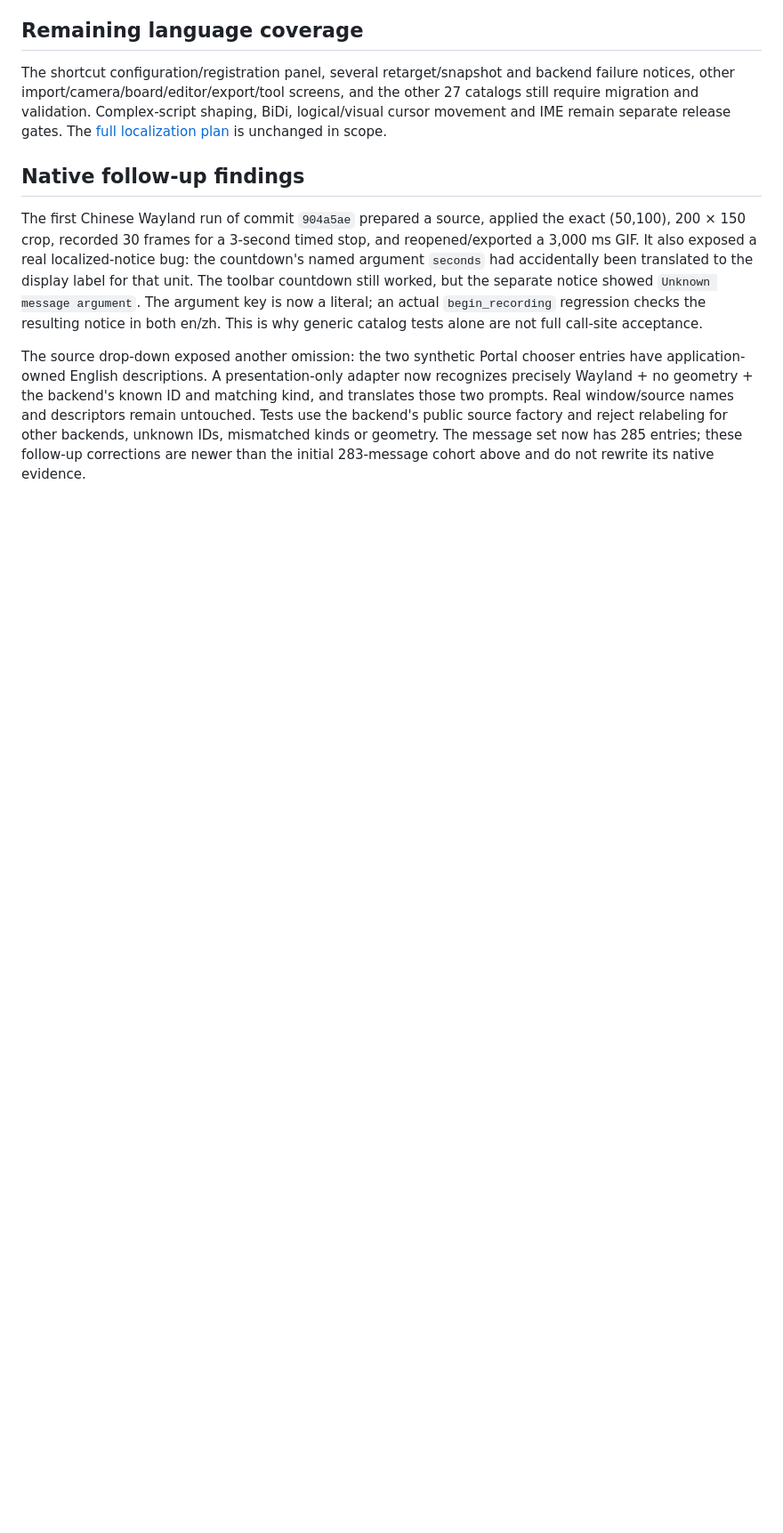
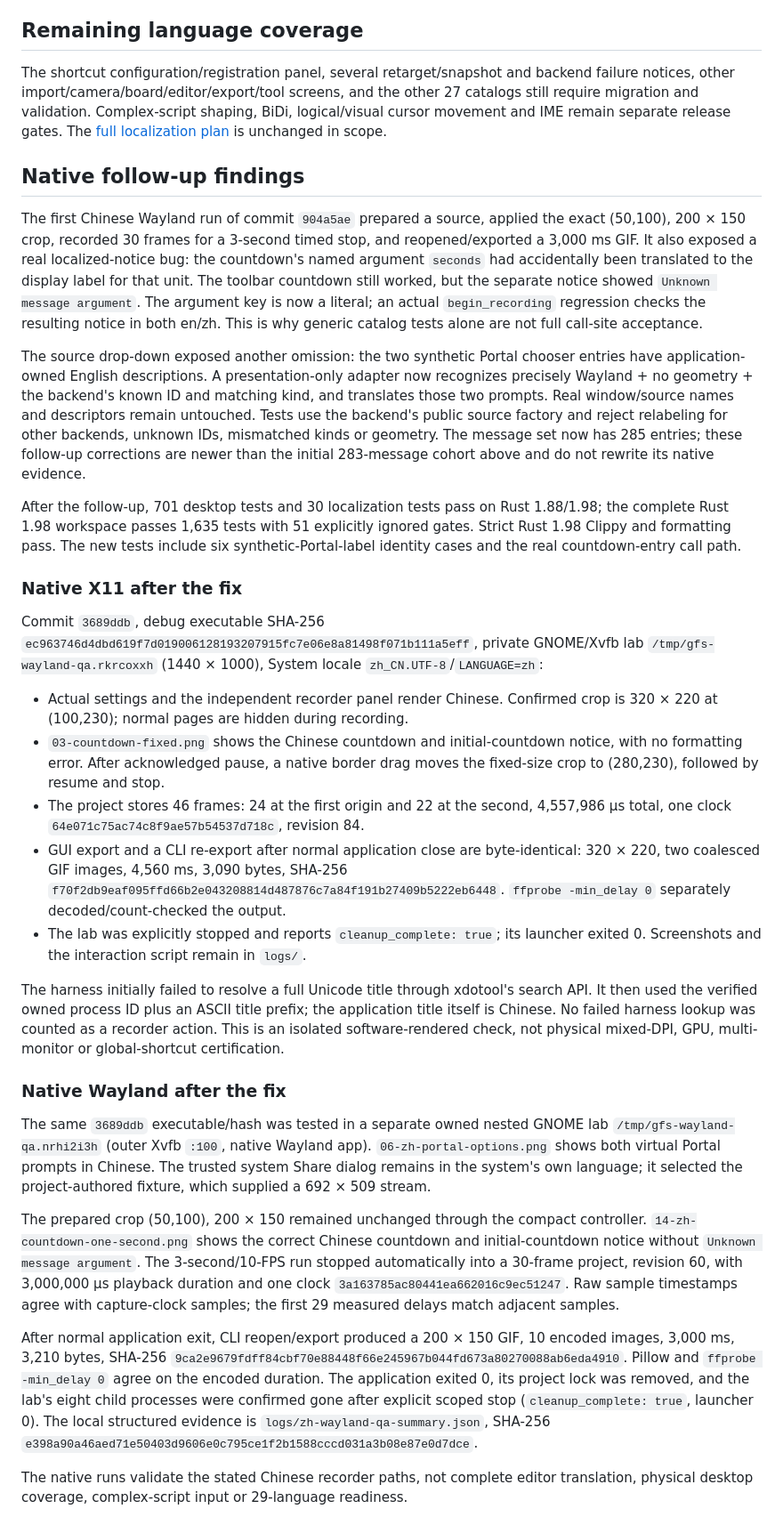
Before and after one commit to tiansongyu/gifromscreen, a Markdown page: docs/RECORDER-LOCALIZATION.md, the part around the change. Shown at 89% size. Drawn GitHub-style; blank space fills up the shorter version.

Commit message:
test(i18n): record native Chinese X11 and Wayland capture acceptance

```diff
--- a/docs/RECORDER-LOCALIZATION.md
+++ b/docs/RECORDER-LOCALIZATION.md
@@ -89,3 +89,63 @@ descriptors remain untouched. Tests use the backend's public source factory and
 reject relabeling for other backends, unknown IDs, mismatched kinds or geometry.
 The message set now has 285 entries; these follow-up corrections are newer than
 the initial 283-message cohort above and do not rewrite its native evidence.
+
+After the follow-up, 701 desktop tests and 30 localization tests pass on Rust
+1.88/1.98; the complete Rust 1.98 workspace passes 1,635 tests with 51 explicitly
+ignored gates. Strict Rust 1.98 Clippy and formatting pass. The new tests include
+six synthetic-Portal-label identity cases and the real countdown-entry call path.
+
+### Native X11 after the fix
+
+Commit `3689ddb`, debug executable SHA-256
+`ec963746d4dbd619f7d019006128193207915fc7e06e8a81498f071b111a5eff`,
+private GNOME/Xvfb lab `/tmp/gfs-wayland-qa.rkrcoxxh` (1440 × 1000), System
+locale `zh_CN.UTF-8`/`LANGUAGE=zh`:
+
+- Actual settings and the independent recorder panel render Chinese. Confirmed
+  crop is 320 × 220 at (100,230); normal pages are hidden during recording.
+- `03-countdown-fixed.png` shows the Chinese countdown and initial-countdown
+  notice, with no formatting error. After acknowledged pause, a native border
+  drag moves the fixed-size crop to (280,230), followed by resume and stop.
+- The project stores 46 frames: 24 at the first origin and 22 at the second,
+  4,557,986 µs total, one clock `64e071c75ac74c8f9ae57b54537d718c`, revision 84.
+- GUI export and a CLI re-export after normal application close are byte-identical:
+  320 × 220, two coalesced GIF images, 4,560 ms, 3,090 bytes, SHA-256
+  `f70f2db9eaf095ffd66b2e043208814d487876c7a84f191b27409b5222eb6448`.
+  `ffprobe -min_delay 0` separately decoded/count-checked the output.
+- The lab was explicitly stopped and reports `cleanup_complete: true`; its
+  launcher exited 0. Screenshots and the interaction script remain in `logs/`.
+
+The harness initially failed to resolve a full Unicode title through xdotool's
+search API. It then used the verified owned process ID plus an ASCII title
+prefix; the application title itself is Chinese. No failed harness lookup was
+counted as a recorder action. This is an isolated software-rendered check, not
+physical mixed-DPI, GPU, multi-monitor or global-shortcut certification.
+
+### Native Wayland after the fix
+
+The same `3689ddb` executable/hash was tested in a separate owned nested GNOME
+lab `/tmp/gfs-wayland-qa.nrhi2i3h` (outer Xvfb `:100`, native Wayland app).
+`06-zh-portal-options.png` shows both virtual Portal prompts in Chinese.
+The trusted system Share dialog remains in the system's own language; it selected
+the project-authored fixture, which supplied a 692 × 509 stream.
+
+The prepared crop (50,100), 200 × 150 remained unchanged through the compact
+controller. `14-zh-countdown-one-second.png` shows the correct Chinese countdown
+and initial-countdown notice without `Unknown message argument`.
+The 3-second/10-FPS run stopped automatically into a 30-frame project, revision
+60, with 3,000,000 µs playback duration and one clock
+`3a163785ac80441ea662016c9ec51247`. Raw sample timestamps agree with capture-clock
+samples; the first 29 measured delays match adjacent samples.
+
+After normal application exit, CLI reopen/export produced a 200 × 150 GIF,
+10 encoded images, 3,000 ms, 3,210 bytes, SHA-256
+`9ca2e9679fdff84cbf70e88448f66e245967b044fd673a80270088ab6eda4910`.
+Pillow and `ffprobe -min_delay 0` agree on the encoded duration. The application
+exited 0, its project lock was removed, and the lab's eight child processes were
+confirmed gone after explicit scoped stop (`cleanup_complete: true`, launcher 0).
+The local structured evidence is `logs/zh-wayland-qa-summary.json`, SHA-256
+`e398a90a46aed71e50403d9606e0c795ce1f2b1588cccd031a3b08e87e0d7dce`.
+
+The native runs validate the stated Chinese recorder paths, not complete editor
+translation, physical desktop coverage, complex-script input or 29-language readiness.
```
